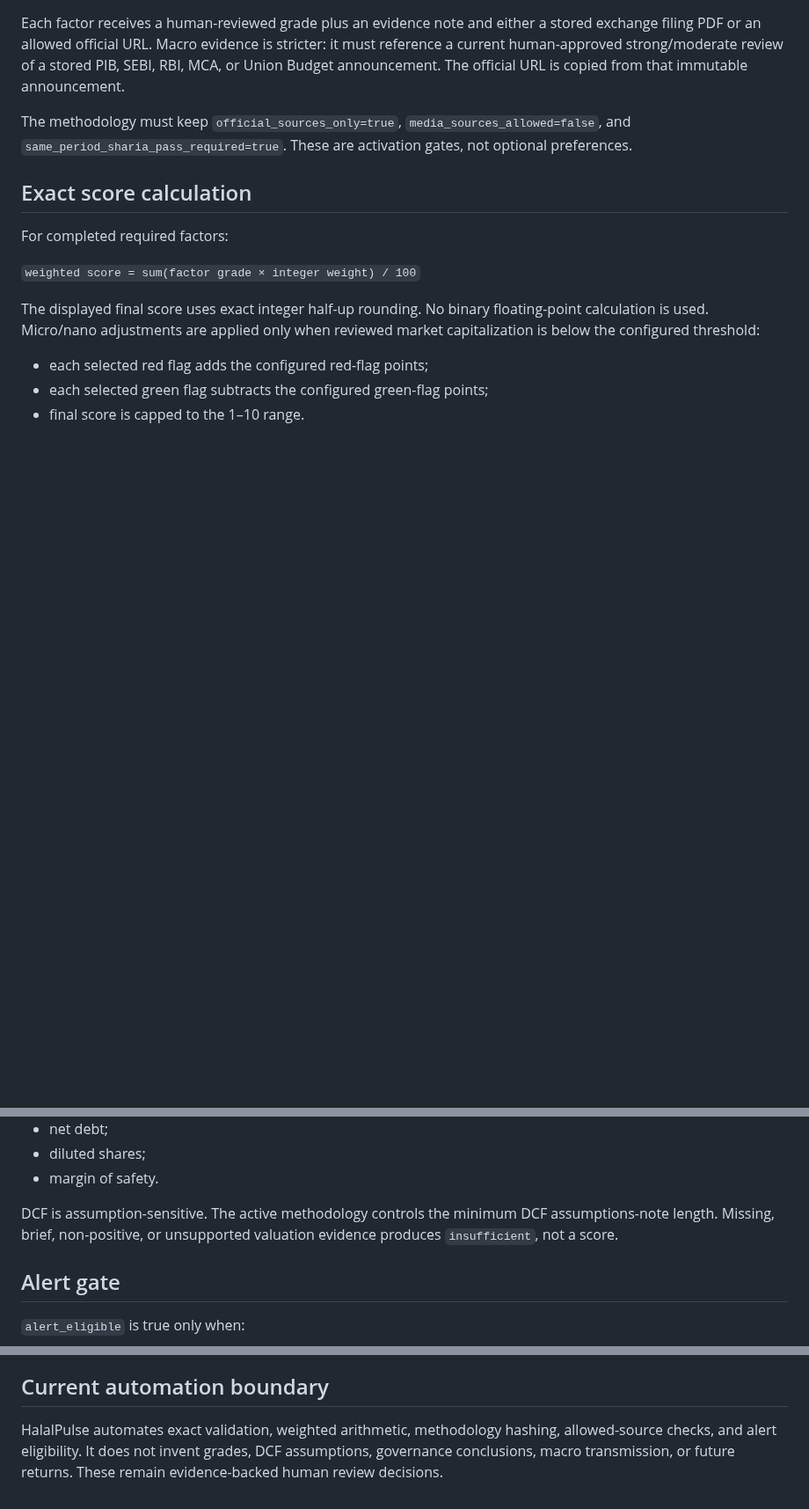
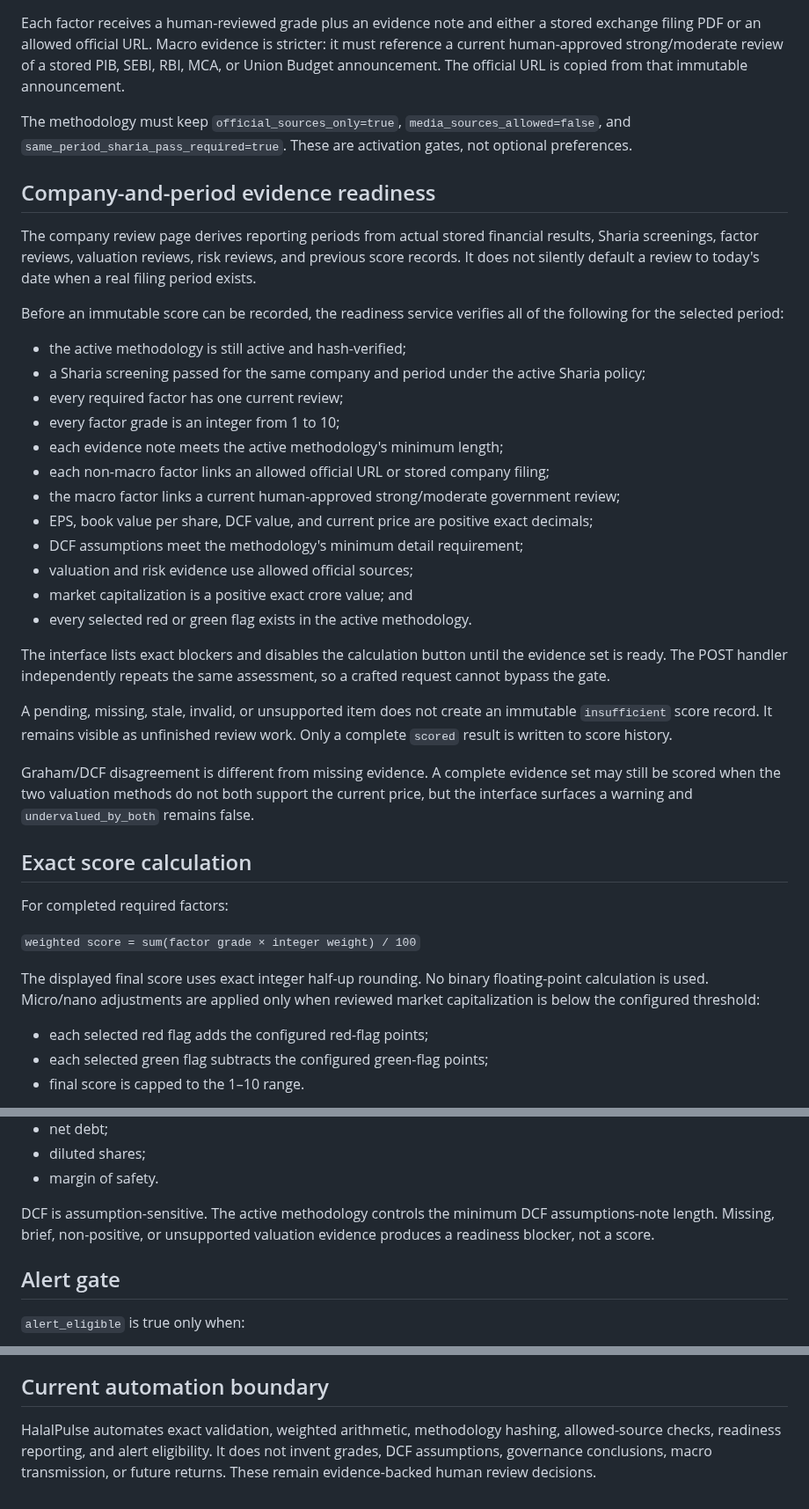
Before and after one commit to bluehidesleather/halalpulse, a Markdown page: docs/MULTIBAGGER_SCORING.md, 3 parts joined by grey strips. Shown at 88% size. Drawn GitHub-style; blank space fills up the shorter version.

Commit message:
Document company-level multibagger readiness gate

```diff
--- a/docs/MULTIBAGGER_SCORING.md
+++ b/docs/MULTIBAGGER_SCORING.md
@@ -70,6 +70,31 @@ Each factor receives a human-reviewed grade plus an evidence note and either a s
 
 The methodology must keep `official_sources_only=true`, `media_sources_allowed=false`, and `same_period_sharia_pass_required=true`. These are activation gates, not optional preferences.
 
+## Company-and-period evidence readiness
+
+The company review page derives reporting periods from actual stored financial results, Sharia screenings, factor reviews, valuation reviews, risk reviews, and previous score records. It does not silently default a review to today's date when a real filing period exists.
+
+Before an immutable score can be recorded, the readiness service verifies all of the following for the selected period:
+
+- the active methodology is still active and hash-verified;
+- a Sharia screening passed for the same company and period under the active Sharia policy;
+- every required factor has one current review;
+- every factor grade is an integer from 1 to 10;
+- each evidence note meets the active methodology's minimum length;
+- each non-macro factor links an allowed official URL or stored company filing;
+- the macro factor links a current human-approved strong/moderate government review;
+- EPS, book value per share, DCF value, and current price are positive exact decimals;
+- DCF assumptions meet the methodology's minimum detail requirement;
+- valuation and risk evidence use allowed official sources;
+- market capitalization is a positive exact crore value; and
+- every selected red or green flag exists in the active methodology.
+
+The interface lists exact blockers and disables the calculation button until the evidence set is ready. The POST handler independently repeats the same assessment, so a crafted request cannot bypass the gate.
+
+A pending, missing, stale, invalid, or unsupported item does not create an immutable `insufficient` score record. It remains visible as unfinished review work. Only a complete `scored` result is written to score history.
+
+Graham/DCF disagreement is different from missing evidence. A complete evidence set may still be scored when the two valuation methods do not both support the current price, but the interface surfaces a warning and `undervalued_by_both` remains false.
+
 ## Exact score calculation
 
 For completed required factors:
@@ -99,7 +124,7 @@ The methodology must document why its Graham coefficient is used and retain a DC
 - diluted shares;
 - margin of safety.
 
-DCF is assumption-sensitive. The active methodology controls the minimum DCF assumptions-note length. Missing, brief, non-positive, or unsupported valuation evidence produces `insufficient`, not a score.
+DCF is assumption-sensitive. The active methodology controls the minimum DCF assumptions-note length. Missing, brief, non-positive, or unsupported valuation evidence produces a readiness blocker, not a score.
 
 ## Alert gate
 
@@ -114,4 +139,4 @@ This records eligibility. The separate delivery command rechecks active policies
 
 ## Current automation boundary
 
-HalalPulse automates exact validation, weighted arithmetic, methodology hashing, allowed-source checks, and alert eligibility. It does not invent grades, DCF assumptions, governance conclusions, macro transmission, or future returns. These remain evidence-backed human review decisions.
+HalalPulse automates exact validation, weighted arithmetic, methodology hashing, allowed-source checks, readiness reporting, and alert eligibility. It does not invent grades, DCF assumptions, governance conclusions, macro transmission, or future returns. These remain evidence-backed human review decisions.
```
